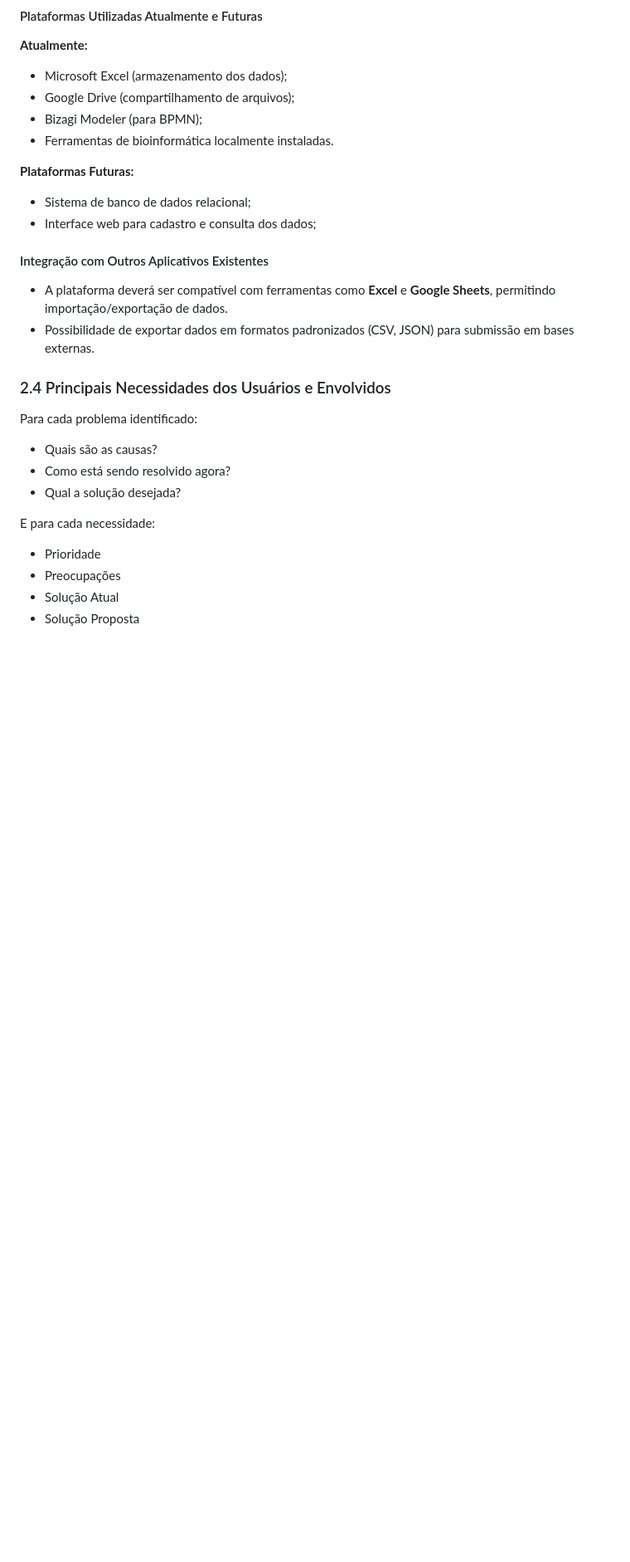
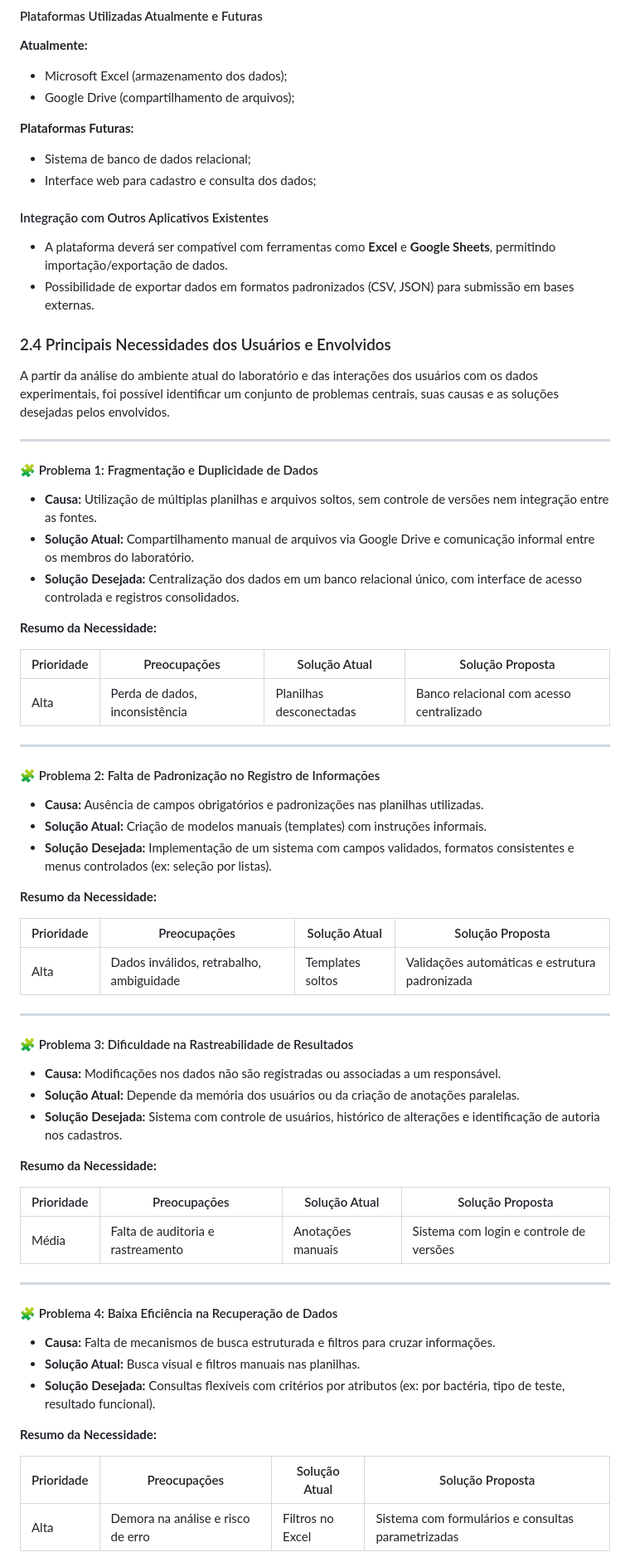
Before and after one commit to DougFelipe/banco_bacterias, a Markdown page: README.md, the part around one of its changes. Shown at 83% size. GitHub-like rendering; blank space fills up the shorter version.

```diff
--- a/README.md
+++ b/README.md
@@ -178,8 +178,6 @@ Essas restrições reforçam a importância da implementação de um sistema que
 
 - Microsoft Excel (armazenamento dos dados);
 - Google Drive (compartilhamento de arquivos);
-- Bizagi Modeler (para BPMN);
-- Ferramentas de bioinformática localmente instaladas.
 
 **Plataformas Futuras:**
 
@@ -195,13 +193,61 @@ Essas restrições reforçam a importância da implementação de um sistema que
 
 ### 2.4 Principais Necessidades dos Usuários e Envolvidos
 
-Para cada problema identificado:
-- Quais são as causas?
-- Como está sendo resolvido agora?
-- Qual a solução desejada?
+A partir da análise do ambiente atual do laboratório e das interações dos usuários com os dados experimentais, foi possível identificar um conjunto de problemas centrais, suas causas e as soluções desejadas pelos envolvidos.
 
-E para cada necessidade:
-- Prioridade
-- Preocupações
-- Solução Atual
-- Solução Proposta
+---
+
+#### 🧩 Problema 1: Fragmentação e Duplicidade de Dados
+
+- **Causa:** Utilização de múltiplas planilhas e arquivos soltos, sem controle de versões nem integração entre as fontes.
+- **Solução Atual:** Compartilhamento manual de arquivos via Google Drive e comunicação informal entre os membros do laboratório.
+- **Solução Desejada:** Centralização dos dados em um banco relacional único, com interface de acesso controlada e registros consolidados.
+
+**Resumo da Necessidade:**
+
+| Prioridade | Preocupações                    | Solução Atual             | Solução Proposta                          |
+|------------|----------------------------------|---------------------------|-------------------------------------------|
+| Alta       | Perda de dados, inconsistência  | Planilhas desconectadas   | Banco relacional com acesso centralizado |
+
+---
+
+#### 🧩 Problema 2: Falta de Padronização no Registro de Informações
+
+- **Causa:** Ausência de campos obrigatórios e padronizações nas planilhas utilizadas.
+- **Solução Atual:** Criação de modelos manuais (templates) com instruções informais.
+- **Solução Desejada:** Implementação de um sistema com campos validados, formatos consistentes e menus controlados (ex: seleção por listas).
+
+**Resumo da Necessidade:**
+
+| Prioridade | Preocupações                          | Solução Atual       | Solução Proposta                                 |
+|------------|----------------------------------------|---------------------|--------------------------------------------------|
+| Alta       | Dados inválidos, retrabalho, ambiguidade | Templates soltos   | Validações automáticas e estrutura padronizada  |
+
+---
+
+#### 🧩 Problema 3: Dificuldade na Rastreabilidade de Resultados
+
+- **Causa:** Modificações nos dados não são registradas ou associadas a um responsável.
+- **Solução Atual:** Depende da memória dos usuários ou da criação de anotações paralelas.
+- **Solução Desejada:** Sistema com controle de usuários, histórico de alterações e identificação de autoria nos cadastros.
+
+**Resumo da Necessidade:**
+
+| Prioridade | Preocupações                  | Solução Atual       | Solução Proposta                            |
+|------------|-------------------------------|---------------------|---------------------------------------------|
+| Média      | Falta de auditoria e rastreamento | Anotações manuais  | Sistema com login e controle de versões     |
+
+---
+
+#### 🧩 Problema 4: Baixa Eficiência na Recuperação de Dados
+
+- **Causa:** Falta de mecanismos de busca estruturada e filtros para cruzar informações.
+- **Solução Atual:** Busca visual e filtros manuais nas planilhas.
+- **Solução Desejada:** Consultas flexíveis com critérios por atributos (ex: por bactéria, tipo de teste, resultado funcional).
+
+**Resumo da Necessidade:**
+
+| Prioridade | Preocupações                   | Solução Atual         | Solução Proposta                                  |
+|------------|---------------------------------|------------------------|---------------------------------------------------|
+| Alta       | Demora na análise e risco de erro | Filtros no Excel       | Sistema com formulários e consultas parametrizadas |
+
```
Also changed, not shown: other parts of README.md (+18 -0 lines).
